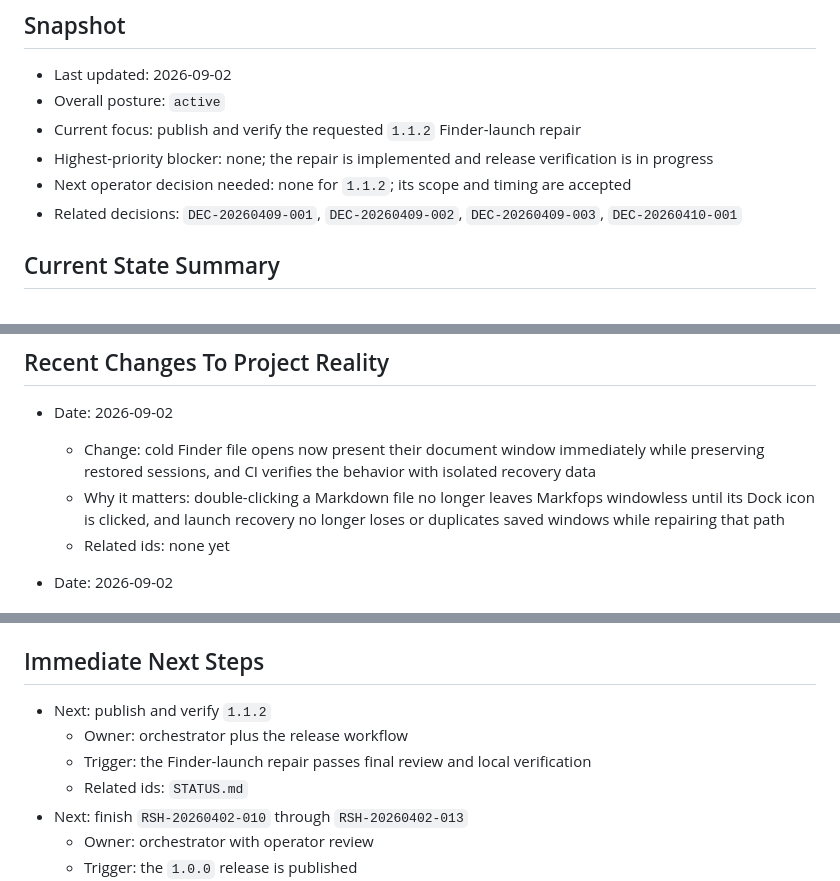
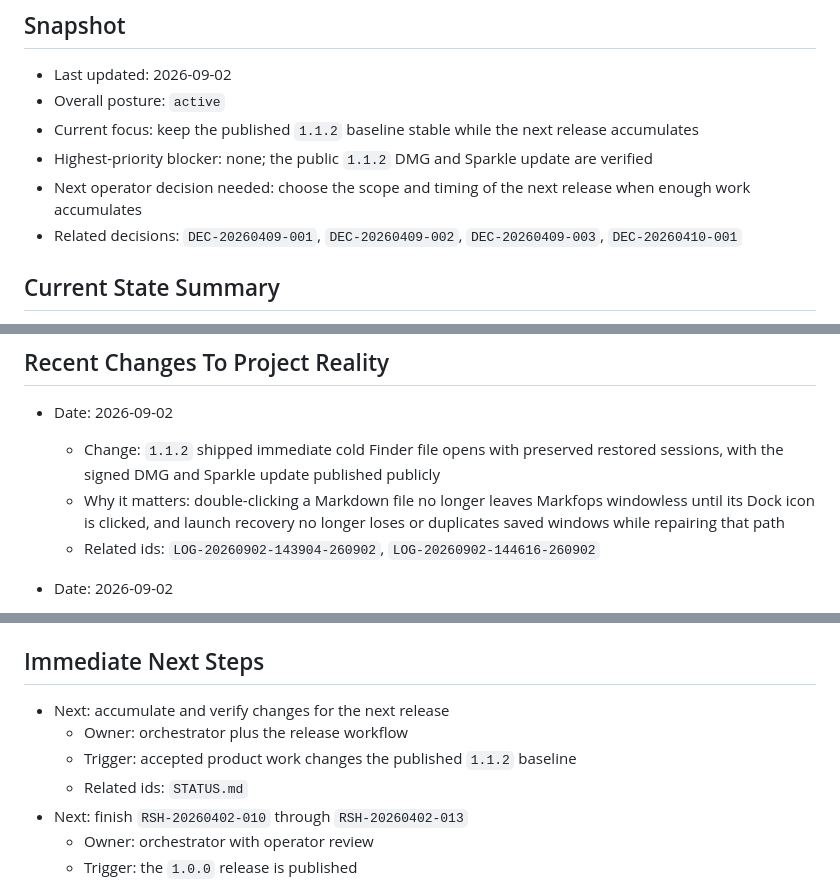
Before and after one commit to LPFchan/Markfops, a Markdown page: records/STATUS.md, 3 parts joined by grey strips. Drawn GitHub-style.

Commit message:
Record the v1.1.2 release
timestamp: 2026-09-02 14-46-16 KST
changes:
- recorded v1.1.2 as the verified public baseline
- moved the current focus from release execution to maintaining the published baseline
rationale:
- canonical status should match the released DMG, live Sparkle update, and verified cold Finder launch behavior
checks:
- GitHub Actions release run 33595618564 succeeded
- public Markfops-v1.1.2.dmg checksum, disk image, version, signature, and cold Finder launch verification
- live Sparkle appcast advertises signed v1.1.2 update

project: markfops
agent: codex-release-1-1-2-20260902
role: orchestrator
commit: LOG-20260902-144616-260902

```diff
--- a/records/STATUS.md
+++ b/records/STATUS.md
@@ -8,9 +8,9 @@ Do not use it as a transcript or a scratchpad.
 
 - Last updated: 2026-09-02
 - Overall posture: `active`
-- Current focus: publish and verify the requested `1.1.2` Finder-launch repair
-- Highest-priority blocker: none; the repair is implemented and release verification is in progress
-- Next operator decision needed: none for `1.1.2`; its scope and timing are accepted
+- Current focus: keep the published `1.1.2` baseline stable while the next release accumulates
+- Highest-priority blocker: none; the public `1.1.2` DMG and Sparkle update are verified
+- Next operator decision needed: choose the scope and timing of the next release when enough work accumulates
 - Related decisions: `DEC-20260409-001`, `DEC-20260409-002`, `DEC-20260409-003`, `DEC-20260410-001`
 
 ## Current State Summary
@@ -44,9 +44,9 @@ Markfops is a working native macOS Markdown app with XcodeGen project generation
 ## Recent Changes To Project Reality
 
 - Date: 2026-09-02
-  - Change: cold Finder file opens now present their document window immediately while preserving restored sessions, and CI verifies the behavior with isolated recovery data
+  - Change: `1.1.2` shipped immediate cold Finder file opens with preserved restored sessions, with the signed DMG and Sparkle update published publicly
   - Why it matters: double-clicking a Markdown file no longer leaves Markfops windowless until its Dock icon is clicked, and launch recovery no longer loses or duplicates saved windows while repairing that path
-  - Related ids: none yet
+  - Related ids: `LOG-20260902-143904-260902`, `LOG-20260902-144616-260902`
 
 - Date: 2026-09-02
   - Change: `1.1.1` shipped working app-menu and Settings update controls, with the signed DMG and Sparkle update published publicly
@@ -123,9 +123,9 @@ Markfops is a working native macOS Markdown app with XcodeGen project generation
 
 ## Immediate Next Steps
 
-- Next: publish and verify `1.1.2`
+- Next: accumulate and verify changes for the next release
   - Owner: orchestrator plus the release workflow
-  - Trigger: the Finder-launch repair passes final review and local verification
+  - Trigger: accepted product work changes the published `1.1.2` baseline
   - Related ids: `STATUS.md`
 - Next: finish `RSH-20260402-010` through `RSH-20260402-013`
   - Owner: orchestrator with operator review
```
Also changed, not shown: other parts of records/STATUS.md (+1 -1 lines).
